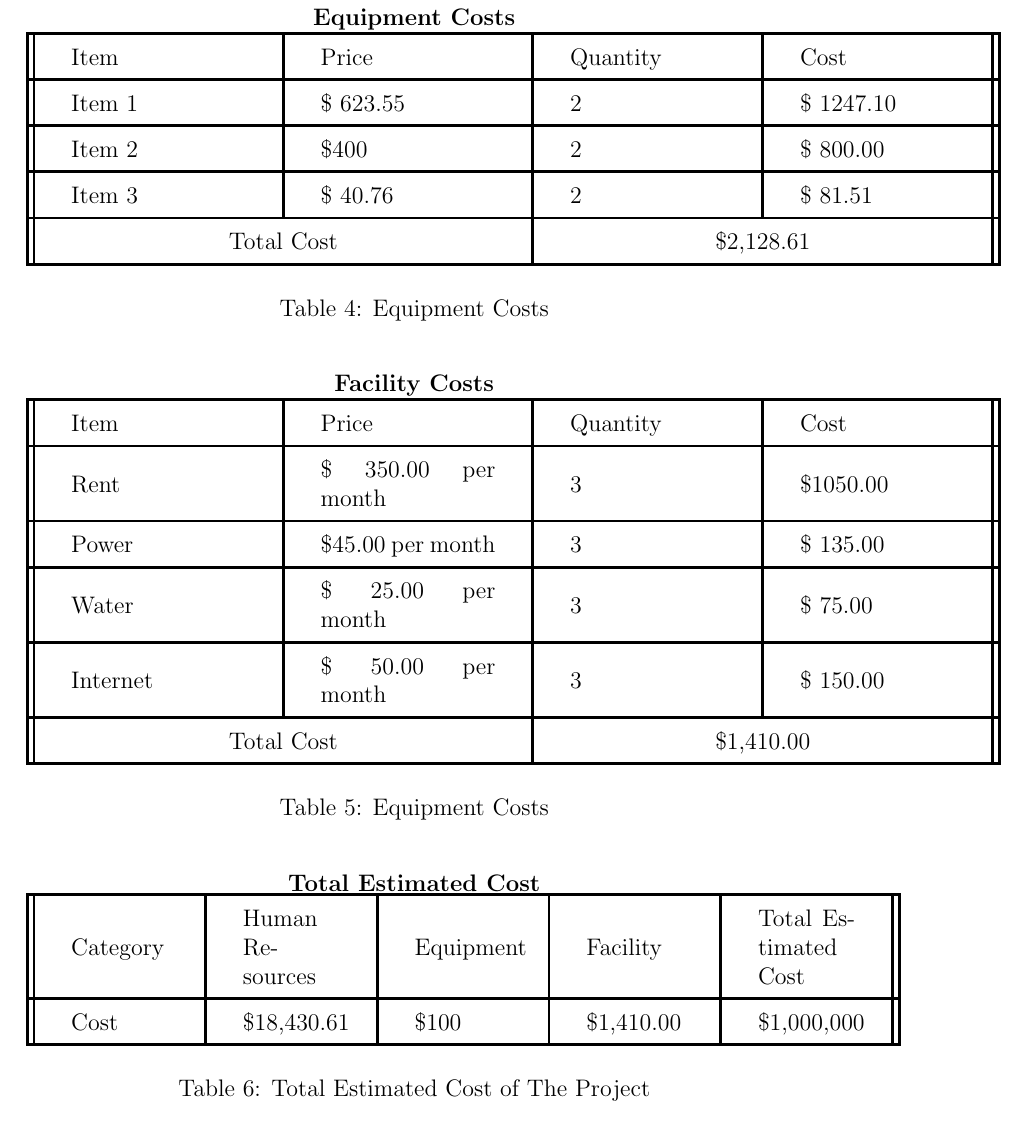
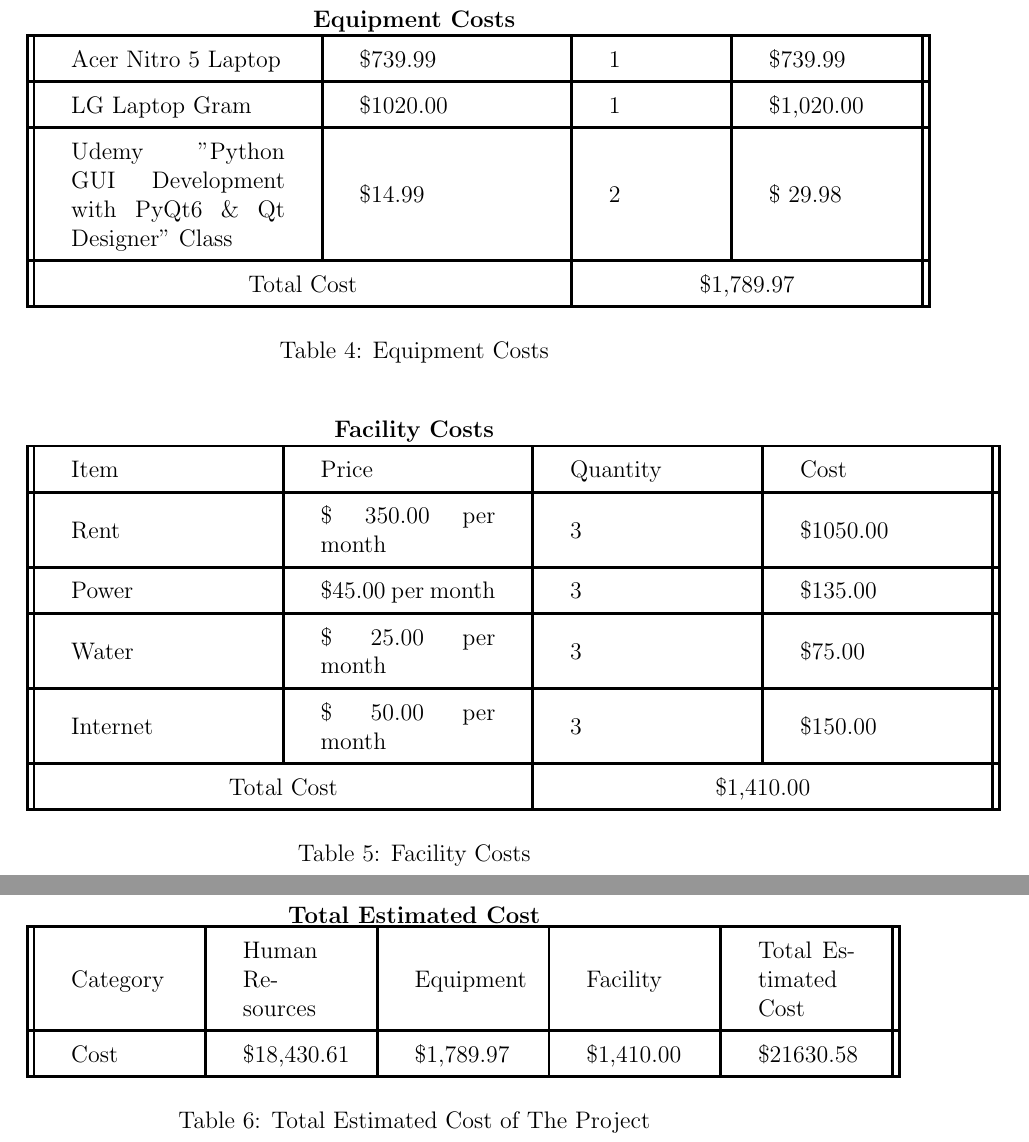
Before and after one commit to fabiomatos999/M.O.S.I.S, a LaTeX document (Proposal Report/proposal_report.tex, which reads Proposal Report/Appendices/Detailed Budget Calculations And Justifications/Detailed Budget Calculations and Justifications.tex): part of page 16 of 18 before the commit and two parts of pages 16 and 17 of 19 after it, the two joined at a grey line, cut so that both start at the same text. Compiled offline with pdfLaTeX.

Commit message:
Finish Equipment Cost and Fix Formulas

```diff
--- a/Proposal Report/Appendices/Detailed Budget Calculations And Justifications/Detailed Budget Calculations and Justifications.tex
+++ b/Proposal Report/Appendices/Detailed Budget Calculations And Justifications/Detailed Budget Calculations and Justifications.tex
@@ -42,17 +45,15 @@
 \begin{table}[H]
     \centering
     \textbf{Equipment Costs}
-    \begin{tabular}{||m{0.225\textwidth}|m{0.225\textwidth}|m{0.2\textwidth}|m{0.2\textwidth}||}
+    \begin{tabular}{||m{0.275\textwidth}|m{0.225\textwidth}|m{0.110\textwidth}|m{0.15\textwidth}||}
         \hline
-        Item & Price & Quantity & Cost\\
+        Acer Nitro 5 Laptop & \$739.99 & 1 & \$739.99\\
         \hline
-        Item 1 &  \$ 623.55 & 2 & \$ 1247.10\\
+        LG Laptop Gram&  \$1020.00 & 1 & \$1,020.00\\
         \hline
-        Item 2 & \$400 & 2 & \$ 800.00 \\
+        Udemy "Python GUI Development with PyQt6 \& Qt Designer" Class & \$14.99 & 2 & \$ 29.98 \\
         \hline
-        Item 3 & \$ 40.76 & 2 & \$ 81.51\\
-        \hline
-        \multicolumn{2}{||c|}{Total Cost} & \multicolumn{2}{c||}{\$2,128.61}\\
+        \multicolumn{2}{||c|}{Total Cost} & \multicolumn{2}{c||}{\$1,789.97}\\
         \hline
        \end{tabular}
        \caption {Equipment Costs}
@@ -67,16 +68,16 @@
         \hline
         Rent &  \$ 350.00 per month & 3 & \$1050.00\\
         \hline
-        Power & \$45.00 per month & 3 & \$ 135.00 \\
+        Power & \$45.00 per month & 3 & \$135.00 \\
         \hline
-        Water & \$ 25.00 per month & 3 & \$ 75.00\\
+        Water & \$ 25.00 per month & 3 & \$75.00\\
         \hline
-        Internet& \$ 50.00 per month & 3 & \$ 150.00\\
+        Internet& \$ 50.00 per month & 3 & \$150.00\\
         \hline
         \multicolumn{2}{||c|}{Total Cost} & \multicolumn{2}{c||}{\$1,410.00}\\
         \hline
        \end{tabular}
-       \caption {Equipment Costs}
+       \caption {Facility Costs}
        \label{table:5}
 \end{table}
 \begin{table}[H]
@@ -86,7 +87,7 @@
         \hline
         Category & Human Resources & Equipment & Facility & Total Estimated Cost\\
         \hline
-        Cost & \$18,430.61 & \$100 & \$1,410.00 & \$1,000,000\\
+        Cost & \$18,430.61 & \$1,789.97 & \$1,410.00 & \$21630.58\\
         \hline
     \end{tabular}
     \caption {Total Estimated Cost of The Project}
```
Also changed, not shown: Proposal Report/Appendices/Detailed Budget Calculations And Justifications/Detailed Budget Calculations and Justifications.tex (7 more changed lines).
